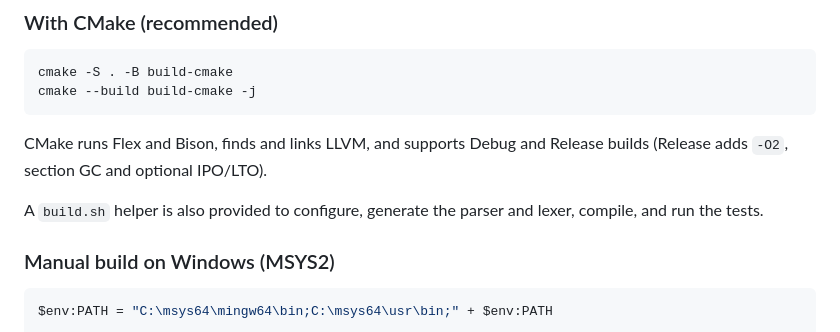
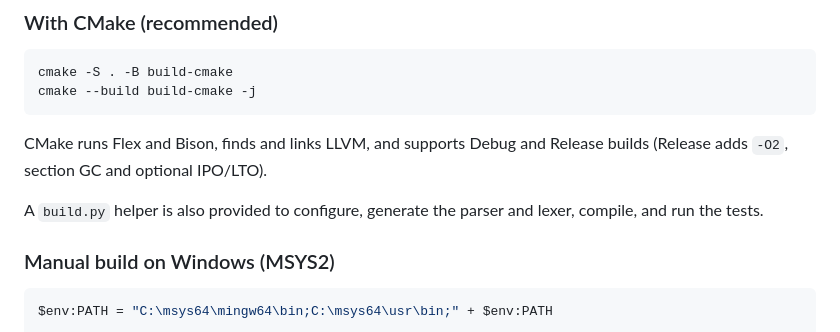
Before and after one commit to haythemgharbi01/LEXICO, a Markdown page: README.md, the part around the change. Drawn GitHub-style.

```diff
--- a/README.md
+++ b/README.md
@@ -94,7 +94,7 @@ cmake --build build-cmake -j
 
 CMake runs Flex and Bison, finds and links LLVM, and supports Debug and Release builds (Release adds `-O2`, section GC and optional IPO/LTO).
 
-A `build.sh` helper is also provided to configure, generate the parser and lexer, compile, and run the tests.
+A `build.py` helper is also provided to configure, generate the parser and lexer, compile, and run the tests.
 
 ### Manual build on Windows (MSYS2)
 
```
